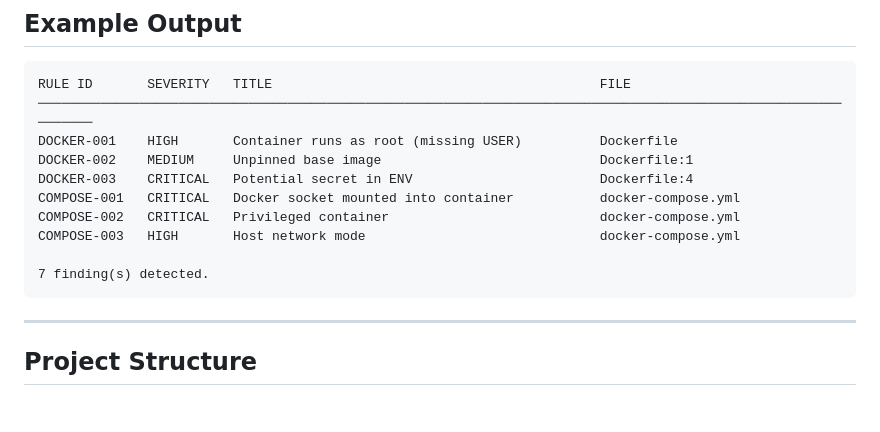
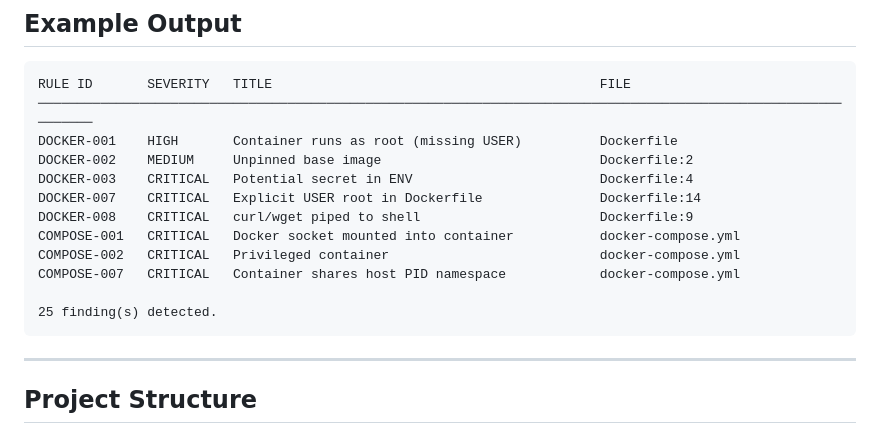
Before and after one commit to kushardogra/docker-misconfig-scanner, a Markdown page: README.md, the part around one of its changes. Drawn GitHub-style; blank space fills up the shorter version.

````diff
--- a/README.md
+++ b/README.md
@@ -76,13 +97,15 @@ go build ./cmd/scan/
 RULE ID       SEVERITY   TITLE                                          FILE
 ──────────────────────────────────────────────────────────────────────────────────────────────────────────────
 DOCKER-001    HIGH       Container runs as root (missing USER)          Dockerfile
-DOCKER-002    MEDIUM     Unpinned base image                            Dockerfile:1
+DOCKER-002    MEDIUM     Unpinned base image                            Dockerfile:2
 DOCKER-003    CRITICAL   Potential secret in ENV                        Dockerfile:4
+DOCKER-007    CRITICAL   Explicit USER root in Dockerfile               Dockerfile:14
+DOCKER-008    CRITICAL   curl/wget piped to shell                       Dockerfile:9
 COMPOSE-001   CRITICAL   Docker socket mounted into container           docker-compose.yml
 COMPOSE-002   CRITICAL   Privileged container                           docker-compose.yml
-COMPOSE-003   HIGH       Host network mode                              docker-compose.yml
+COMPOSE-007   CRITICAL   Container shares host PID namespace            docker-compose.yml
 
-7 finding(s) detected.
+25 finding(s) detected.
 ```
 
 ---
````
Also changed, not shown: other parts of README.md (+44 -8 lines).
